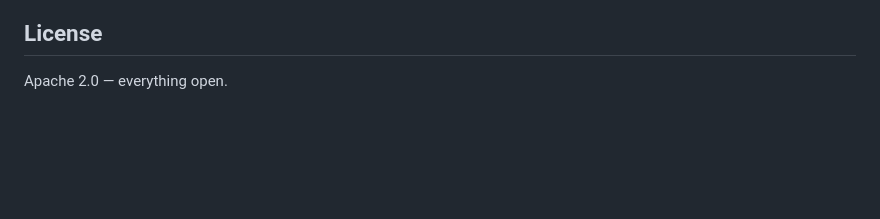
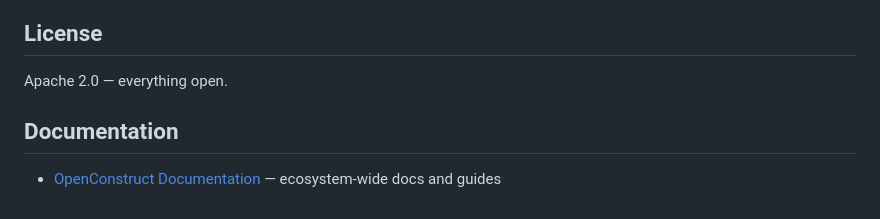
Before and after one commit to SuperInstance/plato-construct, a Markdown page: README.md, the part around the change. Rendered like a GitHub page; blank space fills up the shorter version.

Commit message:
Add link to openconstruct-docs in README

```diff
--- a/README.md
+++ b/README.md
@@ -99,3 +99,7 @@ The Construct is the onboarding entry point for [OpenConstruct](https://github.c
 ## License
 
 Apache 2.0 — everything open.
+
+## Documentation
+
+- [OpenConstruct Documentation](https://github.com/SuperInstance/openconstruct-docs) — ecosystem-wide docs and guides
```
